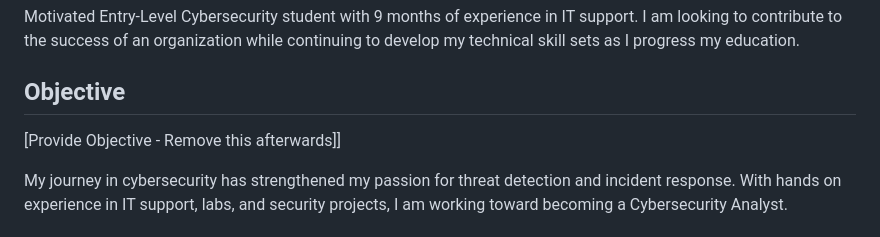
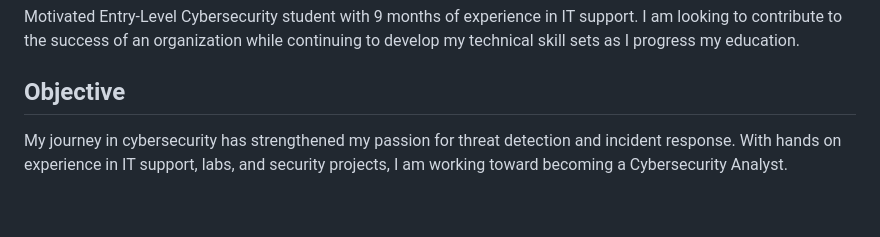
Before and after one commit to Colby-hin/colby-hin.github.io, a Markdown page: README.md, the part around the change. Rendered like a GitHub page; blank space fills up the shorter version.

```diff
--- a/README.md
+++ b/README.md
@@ -5,7 +5,7 @@
 Motivated Entry-Level Cybersecurity student with 9 months of experience in IT support. I am looking to contribute to the success of an organization while continuing to develop my technical skill sets as I progress my education.
 
 ## Objective
-[Provide Objective - Remove this afterwards]]
+
 
 My journey in cybersecurity has strengthened my passion for threat detection and incident response. With hands on experience in IT support, labs, and security projects, I am working toward becoming a Cybersecurity Analyst.
 ## Skills
```
